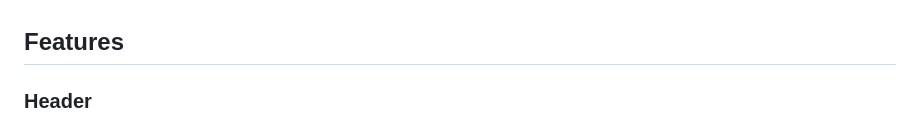
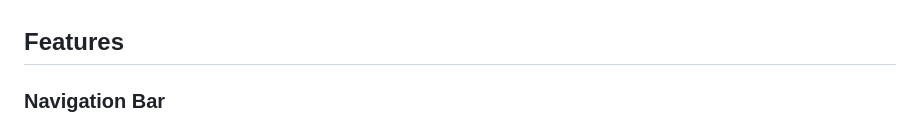
Before and after one commit to ksumm/the_Bloom_PP5, a Markdown page: README.md, the part around the change printed below. GitHub-like rendering.

```diff
--- a/README.md
+++ b/README.md
@@ -182,5 +182,5 @@ All images used in the Bloom Art project were taken from [Freepik](https://www.f
 
 ## **Features**
 
-### **Header**
+### **Navigation Bar**
 
```
Also changed, not shown: other parts of README.md (+15 -0 lines).
